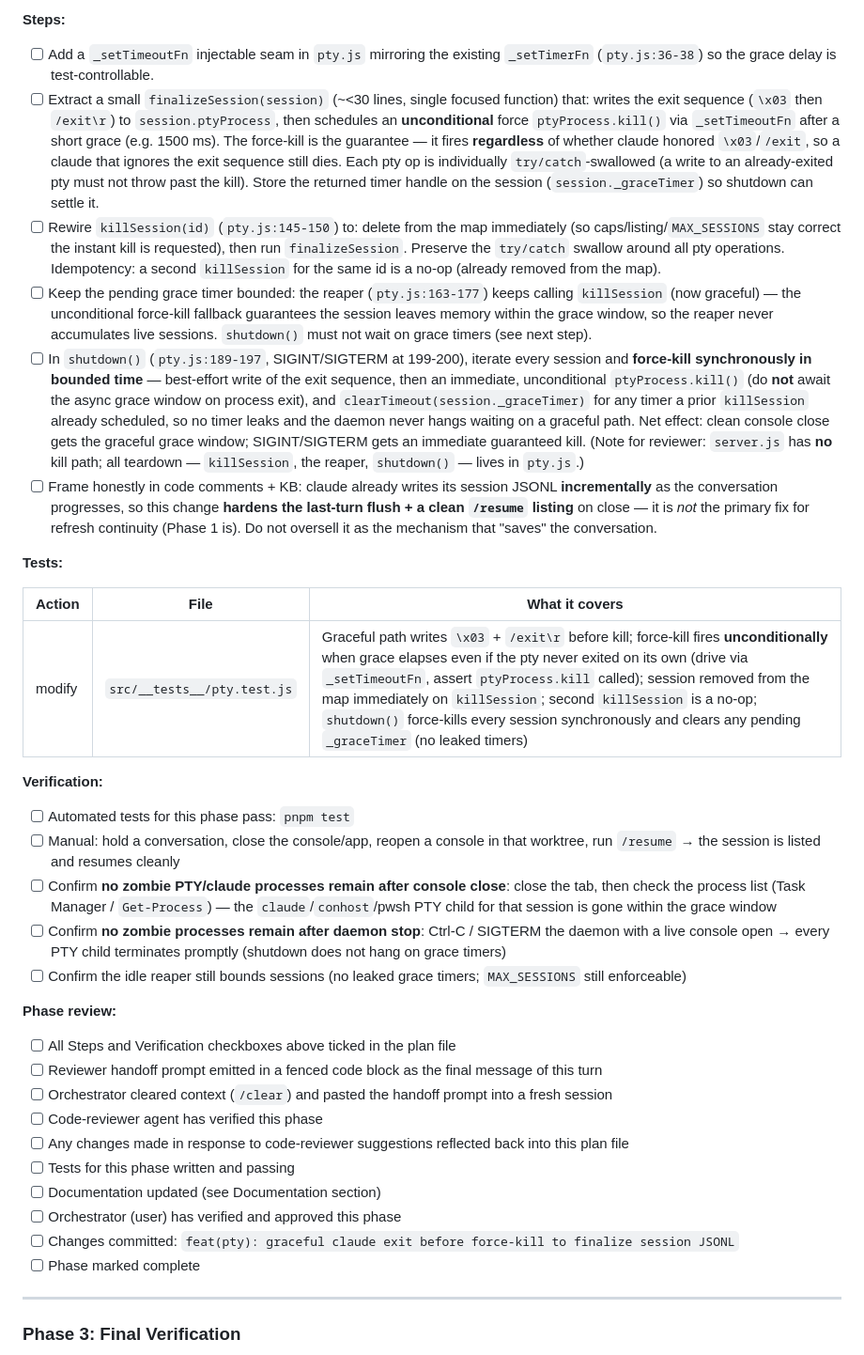
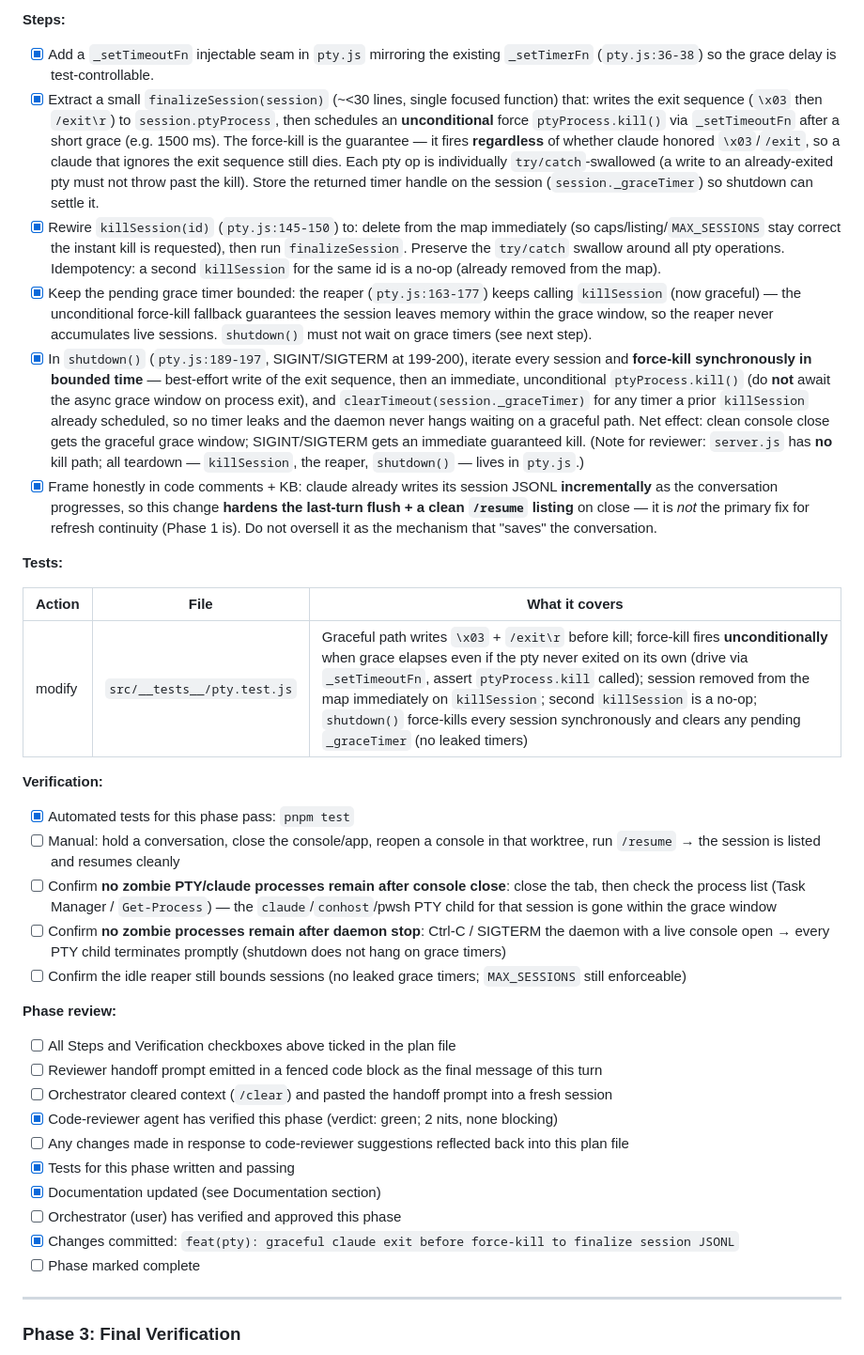
Before and after one commit to moix197/local-pm, a Markdown page: plans/claude-console-reattach.md, the part around the change. Shown at 94% size. GitHub-like rendering.

Commit message:
chore(plan): tick Phase 2 checkboxes after green review

```diff
--- a/plans/claude-console-reattach.md
+++ b/plans/claude-console-reattach.md
@@ -206,12 +206,12 @@ idle reaper stays bounded.
 
 **Steps:**
 
-- [ ] Add a `_setTimeoutFn` injectable seam in `pty.js` mirroring the existing `_setTimerFn` (`pty.js:36-38`) so the grace delay is test-controllable.
-- [ ] Extract a small `finalizeSession(session)` (~<30 lines, single focused function) that: writes the exit sequence (`\x03` then `/exit\r`) to `session.ptyProcess`, then schedules an **unconditional** force `ptyProcess.kill()` via `_setTimeoutFn` after a short grace (e.g. 1500 ms). The force-kill is the guarantee — it fires **regardless** of whether claude honored `\x03`/`/exit`, so a claude that ignores the exit sequence still dies. Each pty op is individually `try/catch`-swallowed (a write to an already-exited pty must not throw past the kill). Store the returned timer handle on the session (`session._graceTimer`) so shutdown can settle it.
-- [ ] Rewire `killSession(id)` (`pty.js:145-150`) to: delete from the map immediately (so caps/listing/`MAX_SESSIONS` stay correct the instant kill is requested), then run `finalizeSession`. Preserve the `try/catch` swallow around all pty operations. Idempotency: a second `killSession` for the same id is a no-op (already removed from the map).
-- [ ] Keep the pending grace timer bounded: the reaper (`pty.js:163-177`) keeps calling `killSession` (now graceful) — the unconditional force-kill fallback guarantees the session leaves memory within the grace window, so the reaper never accumulates live sessions. `shutdown()` must not wait on grace timers (see next step).
-- [ ] In `shutdown()` (`pty.js:189-197`, SIGINT/SIGTERM at 199-200), iterate every session and **force-kill synchronously in bounded time** — best-effort write of the exit sequence, then an immediate, unconditional `ptyProcess.kill()` (do **not** await the async grace window on process exit), and `clearTimeout(session._graceTimer)` for any timer a prior `killSession` already scheduled, so no timer leaks and the daemon never hangs waiting on a graceful path. Net effect: clean console close gets the graceful grace window; SIGINT/SIGTERM gets an immediate guaranteed kill. (Note for reviewer: `server.js` has **no** kill path; all teardown — `killSession`, the reaper, `shutdown()` — lives in `pty.js`.)
-- [ ] Frame honestly in code comments + KB: claude already writes its session JSONL **incrementally** as the conversation progresses, so this change **hardens the last-turn flush + a clean `/resume` listing** on close — it is *not* the primary fix for refresh continuity (Phase 1 is). Do not oversell it as the mechanism that "saves" the conversation.
+- [x] Add a `_setTimeoutFn` injectable seam in `pty.js` mirroring the existing `_setTimerFn` (`pty.js:36-38`) so the grace delay is test-controllable.
+- [x] Extract a small `finalizeSession(session)` (~<30 lines, single focused function) that: writes the exit sequence (`\x03` then `/exit\r`) to `session.ptyProcess`, then schedules an **unconditional** force `ptyProcess.kill()` via `_setTimeoutFn` after a short grace (e.g. 1500 ms). The force-kill is the guarantee — it fires **regardless** of whether claude honored `\x03`/`/exit`, so a claude that ignores the exit sequence still dies. Each pty op is individually `try/catch`-swallowed (a write to an already-exited pty must not throw past the kill). Store the returned timer handle on the session (`session._graceTimer`) so shutdown can settle it.
+- [x] Rewire `killSession(id)` (`pty.js:145-150`) to: delete from the map immediately (so caps/listing/`MAX_SESSIONS` stay correct the instant kill is requested), then run `finalizeSession`. Preserve the `try/catch` swallow around all pty operations. Idempotency: a second `killSession` for the same id is a no-op (already removed from the map).
+- [x] Keep the pending grace timer bounded: the reaper (`pty.js:163-177`) keeps calling `killSession` (now graceful) — the unconditional force-kill fallback guarantees the session leaves memory within the grace window, so the reaper never accumulates live sessions. `shutdown()` must not wait on grace timers (see next step).
+- [x] In `shutdown()` (`pty.js:189-197`, SIGINT/SIGTERM at 199-200), iterate every session and **force-kill synchronously in bounded time** — best-effort write of the exit sequence, then an immediate, unconditional `ptyProcess.kill()` (do **not** await the async grace window on process exit), and `clearTimeout(session._graceTimer)` for any timer a prior `killSession` already scheduled, so no timer leaks and the daemon never hangs waiting on a graceful path. Net effect: clean console close gets the graceful grace window; SIGINT/SIGTERM gets an immediate guaranteed kill. (Note for reviewer: `server.js` has **no** kill path; all teardown — `killSession`, the reaper, `shutdown()` — lives in `pty.js`.)
+- [x] Frame honestly in code comments + KB: claude already writes its session JSONL **incrementally** as the conversation progresses, so this change **hardens the last-turn flush + a clean `/resume` listing** on close — it is *not* the primary fix for refresh continuity (Phase 1 is). Do not oversell it as the mechanism that "saves" the conversation.
 
 **Tests:**
 
@@ -221,7 +221,7 @@ idle reaper stays bounded.
 
 **Verification:**
 
-- [ ] Automated tests for this phase pass: `pnpm test`
+- [x] Automated tests for this phase pass: `pnpm test`
 - [ ] Manual: hold a conversation, close the console/app, reopen a console in that worktree, run `/resume` → the session is listed and resumes cleanly
 - [ ] Confirm **no zombie PTY/claude processes remain after console close**: close the tab, then check the process list (Task Manager / `Get-Process`) — the `claude`/`conhost`/pwsh PTY child for that session is gone within the grace window
 - [ ] Confirm **no zombie processes remain after daemon stop**: Ctrl-C / SIGTERM the daemon with a live console open → every PTY child terminates promptly (shutdown does not hang on grace timers)
@@ -232,12 +232,12 @@ idle reaper stays bounded.
 - [ ] All Steps and Verification checkboxes above ticked in the plan file
 - [ ] Reviewer handoff prompt emitted in a fenced code block as the final message of this turn
 - [ ] Orchestrator cleared context (`/clear`) and pasted the handoff prompt into a fresh session
-- [ ] Code-reviewer agent has verified this phase
+- [x] Code-reviewer agent has verified this phase (verdict: green; 2 nits, none blocking)
 - [ ] Any changes made in response to code-reviewer suggestions reflected back into this plan file
-- [ ] Tests for this phase written and passing
-- [ ] Documentation updated (see Documentation section)
+- [x] Tests for this phase written and passing
+- [x] Documentation updated (see Documentation section)
 - [ ] Orchestrator (user) has verified and approved this phase
-- [ ] Changes committed: `feat(pty): graceful claude exit before force-kill to finalize session JSONL`
+- [x] Changes committed: `feat(pty): graceful claude exit before force-kill to finalize session JSONL`
 - [ ] Phase marked complete
 
 ---
```
